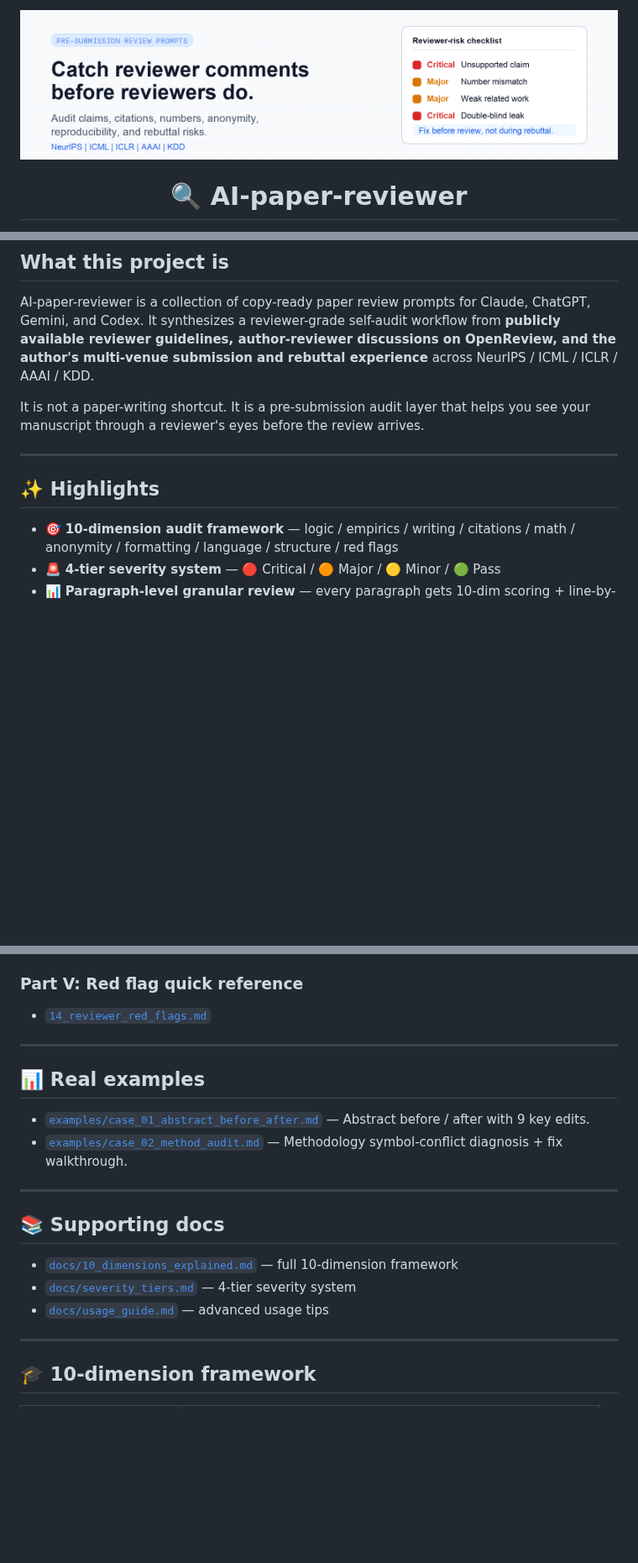
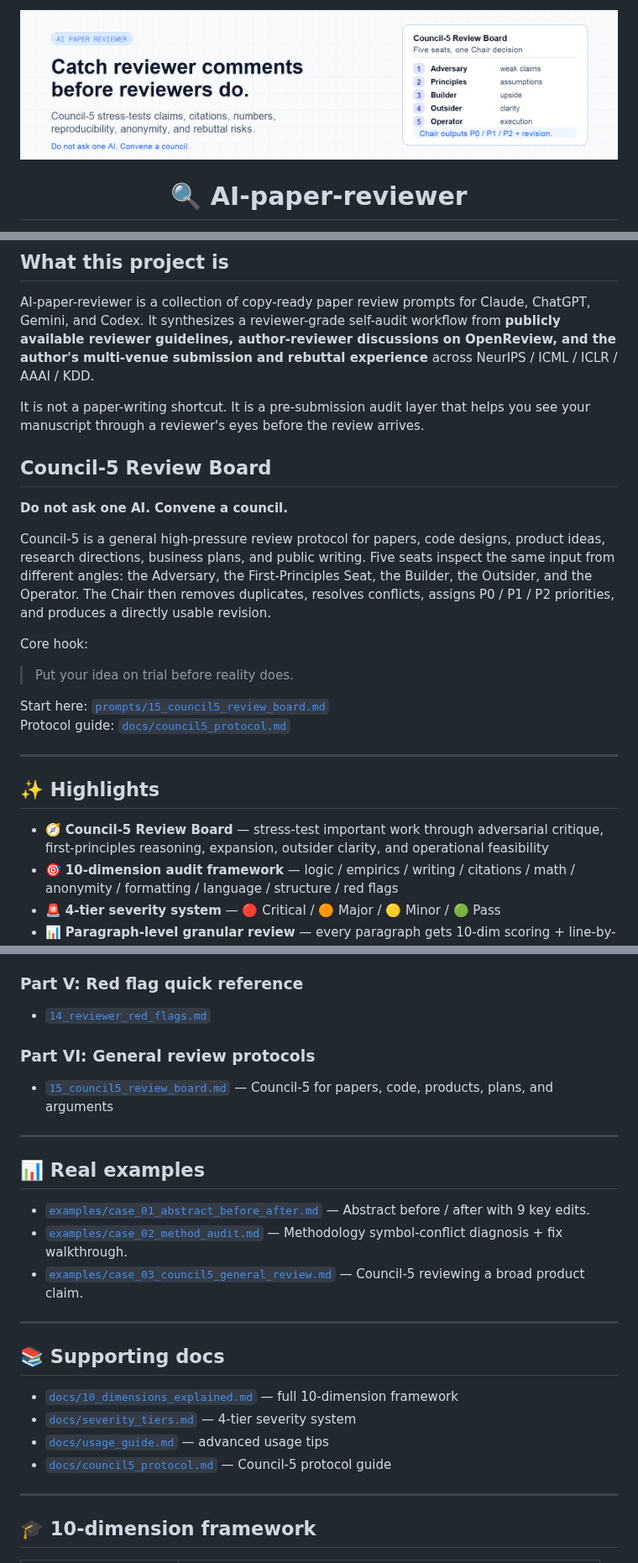
Before and after one commit to FanBroWell/AI-paper-reviewer, a Markdown page: README_EN.md, 3 parts joined by grey strips. Shown at 84% size. Drawn GitHub-style; pictures changed too: assets/banner.png; blank space fills up the shorter version.

```diff
--- a/README_EN.md
+++ b/README_EN.md
@@ -35,10 +35,24 @@ AI-paper-reviewer is a collection of copy-ready paper review prompts for Claude,
 
 It is not a paper-writing shortcut. It is a pre-submission audit layer that helps you see your manuscript through a reviewer's eyes before the review arrives.
 
+## Council-5 Review Board
+
+**Do not ask one AI. Convene a council.**
+
+Council-5 is a general high-pressure review protocol for papers, code designs, product ideas, research directions, business plans, and public writing. Five seats inspect the same input from different angles: the Adversary, the First-Principles Seat, the Builder, the Outsider, and the Operator. The Chair then removes duplicates, resolves conflicts, assigns P0 / P1 / P2 priorities, and produces a directly usable revision.
+
+Core hook:
+
+> Put your idea on trial before reality does.
+
+Start here: [`prompts/15_council5_review_board.md`](prompts/15_council5_review_board.md)
+Protocol guide: [`docs/council5_protocol.md`](docs/council5_protocol.md)
+
 ---
 
 ## ✨ Highlights
 
+- 🧭 **Council-5 Review Board** — stress-test important work through adversarial critique, first-principles reasoning, expansion, outsider clarity, and operational feasibility
 - 🎯 **10-dimension audit framework** — logic / empirics / writing / citations / math / anonymity / formatting / language / structure / red flags
 - 🚨 **4-tier severity system** — 🔴 Critical / 🟠 Major / 🟡 Minor / 🟢 Pass
 - 📊 **Paragraph-level granular review** — every paragraph gets 10-dim scoring + line-by-line rewrites
@@ -89,12 +103,16 @@ Most people start with [`prompts/02_paragraph_audit.md`](prompts/02_paragraph_au
 ### Part V: Red flag quick reference
 - [`14_reviewer_red_flags.md`](prompts/14_reviewer_red_flags.md)
 
+### Part VI: General review protocols
+- [`15_council5_review_board.md`](prompts/15_council5_review_board.md) — Council-5 for papers, code, products, plans, and arguments
+
 ---
 
 ## 📊 Real examples
 
 - [`examples/case_01_abstract_before_after.md`](examples/case_01_abstract_before_after.md) — Abstract before / after with 9 key edits.
 - [`examples/case_02_method_audit.md`](examples/case_02_method_audit.md) — Methodology symbol-conflict diagnosis + fix walkthrough.
+- [`examples/case_03_council5_general_review.md`](examples/case_03_council5_general_review.md) — Council-5 reviewing a broad product claim.
 
 ---
 
@@ -103,6 +121,7 @@ Most people start with [`prompts/02_paragraph_audit.md`](prompts/02_paragraph_au
 - [`docs/10_dimensions_explained.md`](docs/10_dimensions_explained.md) — full 10-dimension framework
 - [`docs/severity_tiers.md`](docs/severity_tiers.md) — 4-tier severity system
 - [`docs/usage_guide.md`](docs/usage_guide.md) — advanced usage tips
+- [`docs/council5_protocol.md`](docs/council5_protocol.md) — Council-5 protocol guide
 
 ---
 
```
Also changed, not shown: README.md (+26 -0 lines), docs/council5_protocol.md (added, +195 -0 lines), examples/case_03_council5_general_review.md (added, +62 -0 lines), prompts/15_council5_review_board.md (added, +177 -0 lines).
